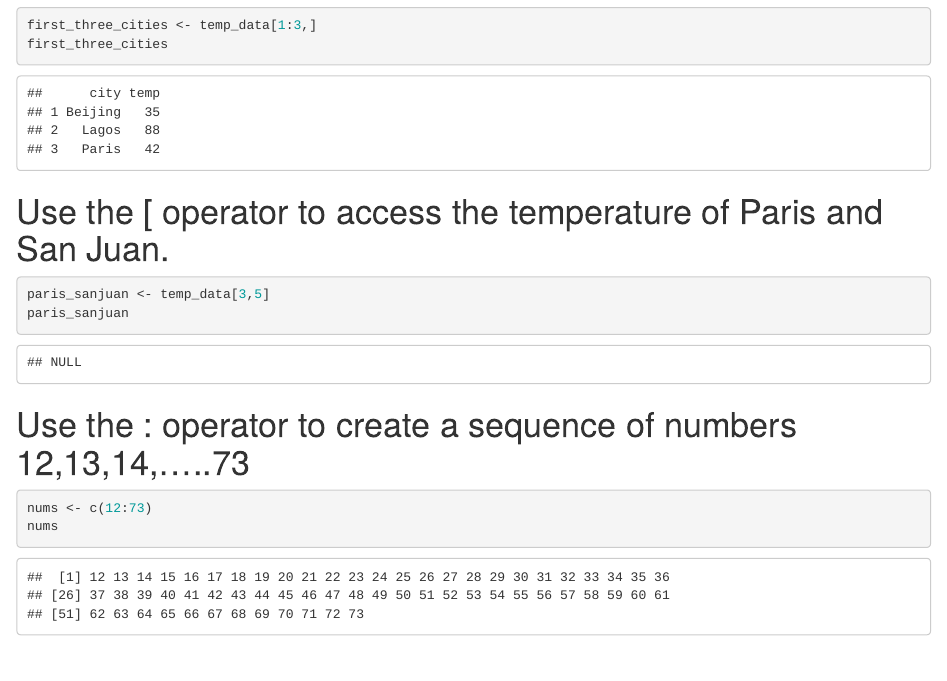
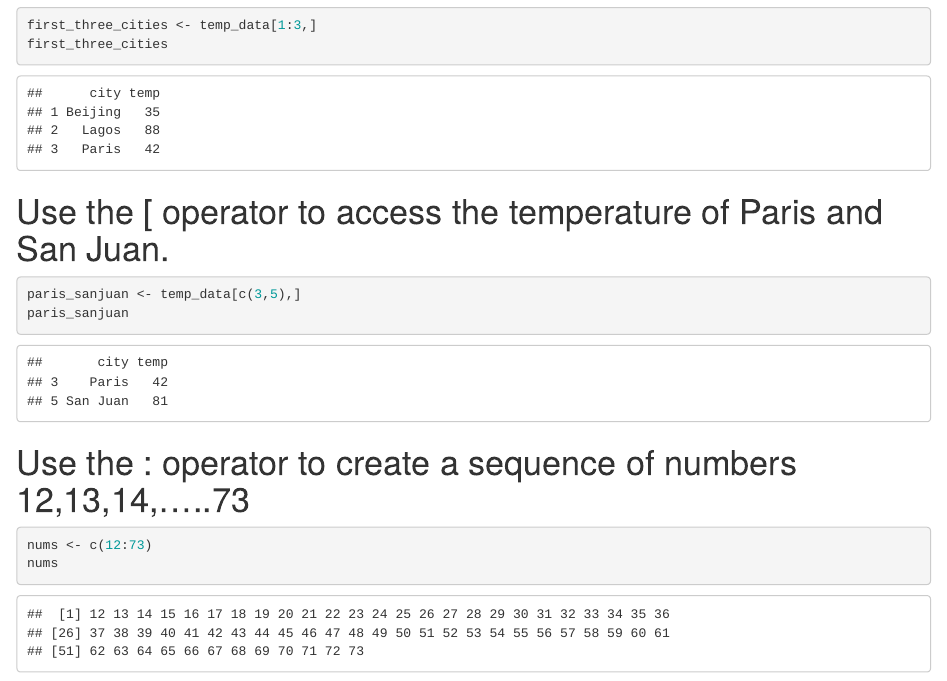
Before and after one commit to mkayanda/class_practice, an R Markdown document (practice.rmd): the page in a window 1100 px wide, from 1020 px down. Rendered offline with R 4.5, knitr and Pandoc, with nearby package versions.

Commit message:
changes to paris_sanjuan

````diff
--- a/practice.rmd
+++ b/practice.rmd
@@ -36,7 +36,7 @@ first_three_cities
 
 # Use the [ operator to access the temperature of Paris and San Juan.
 ```{r}
-paris_sanjuan <- temp_data[3,5]
+paris_sanjuan <- temp_data[c(3,5),]
 paris_sanjuan
 ```
 
````
